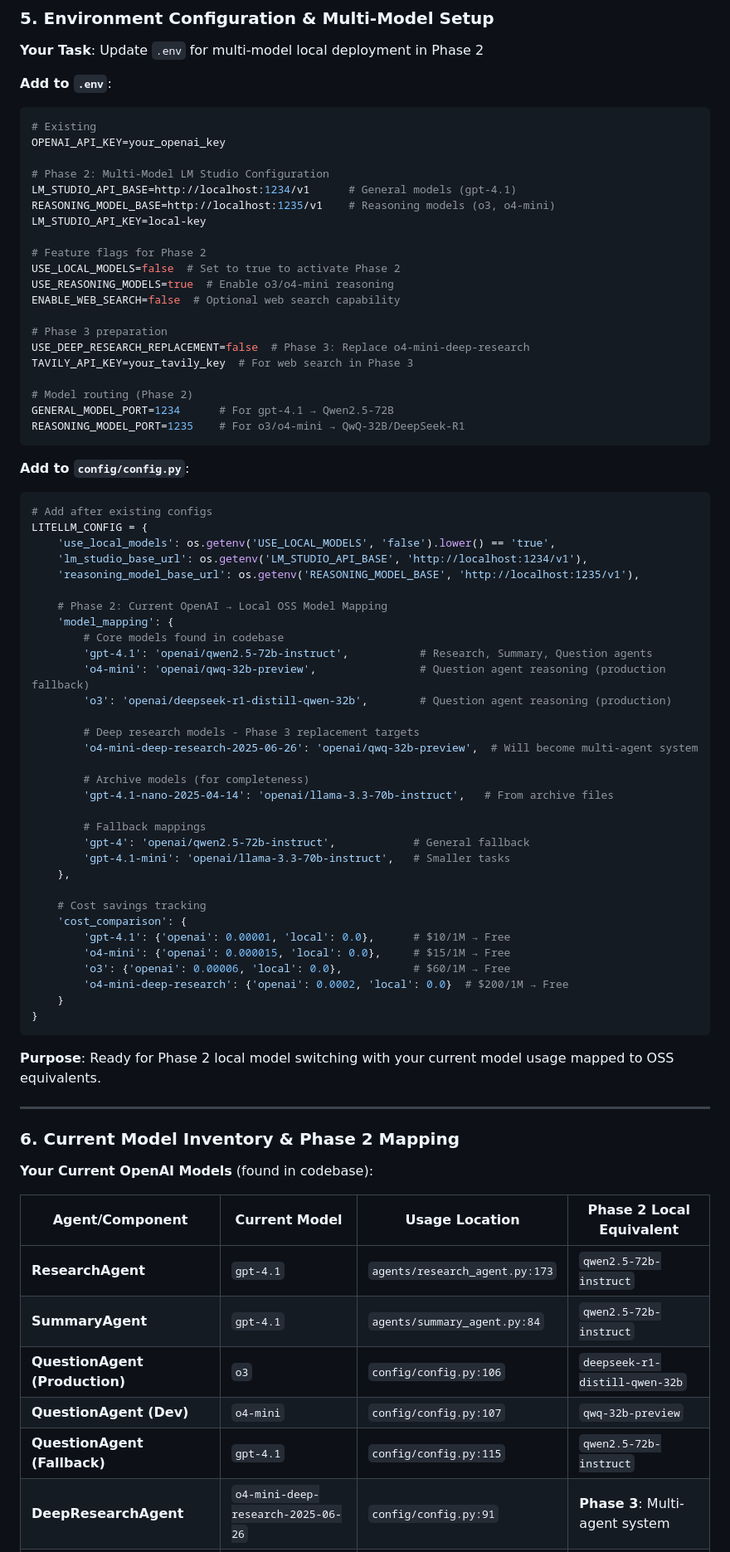
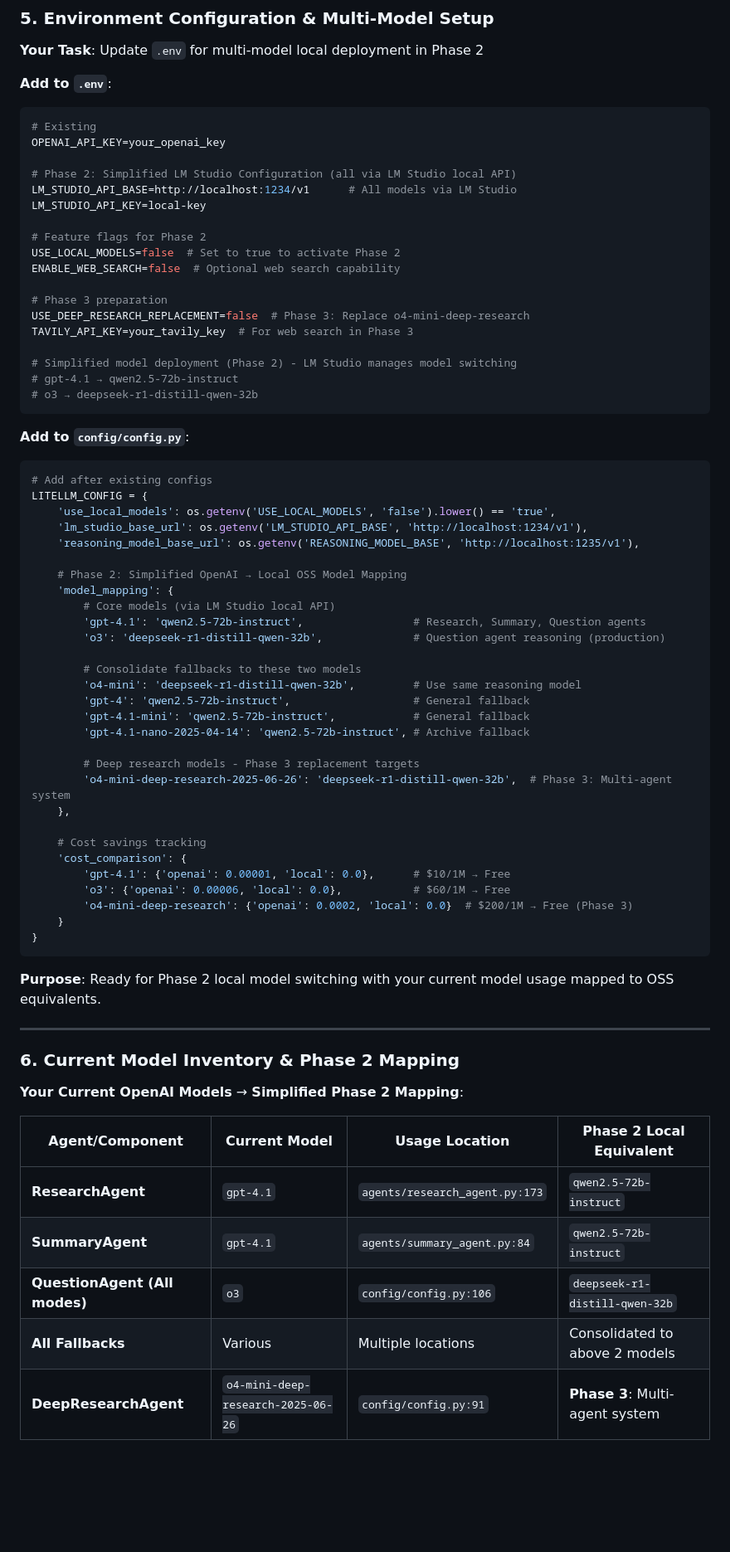
Before and after one commit to shaiss/Near-Catalyst, a Markdown page: ai-implementation.md, the part around one of its changes. Shown at 83% size. Rendered like a GitHub page; blank space fills up the shorter version.

Commit message:
Simplify LM Studio config and model mapping for Phase 2
Co-authored-by: shaiss <shaiss@gmail.com>

````diff
--- a/ai-implementation.md
+++ b/ai-implementation.md
@@ -197,23 +197,21 @@ deep_research_agent = DeepResearchAgent(None, db_manager, usage_tracker)
 # Existing
 OPENAI_API_KEY=your_openai_key
 
-# Phase 2: Multi-Model LM Studio Configuration
-LM_STUDIO_API_BASE=http://localhost:1234/v1      # General models (gpt-4.1)
-REASONING_MODEL_BASE=http://localhost:1235/v1    # Reasoning models (o3, o4-mini)
+# Phase 2: Simplified LM Studio Configuration (all via LM Studio local API)
+LM_STUDIO_API_BASE=http://localhost:1234/v1      # All models via LM Studio
 LM_STUDIO_API_KEY=local-key
 
 # Feature flags for Phase 2
 USE_LOCAL_MODELS=false  # Set to true to activate Phase 2
-USE_REASONING_MODELS=true  # Enable o3/o4-mini reasoning
 ENABLE_WEB_SEARCH=false  # Optional web search capability
 
 # Phase 3 preparation
 USE_DEEP_RESEARCH_REPLACEMENT=false  # Phase 3: Replace o4-mini-deep-research
 TAVILY_API_KEY=your_tavily_key  # For web search in Phase 3
 
-# Model routing (Phase 2)
-GENERAL_MODEL_PORT=1234      # For gpt-4.1 → Qwen2.5-72B
-REASONING_MODEL_PORT=1235    # For o3/o4-mini → QwQ-32B/DeepSeek-R1
+# Simplified model deployment (Phase 2) - LM Studio manages model switching
+# gpt-4.1 → qwen2.5-72b-instruct
+# o3 → deepseek-r1-distill-qwen-32b
 ```
 
 **Add to `config/config.py`**:
@@ -224,30 +222,27 @@ LITELLM_CONFIG = {
     'lm_studio_base_url': os.getenv('LM_STUDIO_API_BASE', 'http://localhost:1234/v1'),
     'reasoning_model_base_url': os.getenv('REASONING_MODEL_BASE', 'http://localhost:1235/v1'),
 
-    # Phase 2: Current OpenAI → Local OSS Model Mapping
+    # Phase 2: Simplified OpenAI → Local OSS Model Mapping
     'model_mapping': {
-        # Core models found in codebase
-        'gpt-4.1': 'openai/qwen2.5-72b-instruct',           # Research, Summary, Question agents
-        'o4-mini': 'openai/qwq-32b-preview',                # Question agent reasoning (production fallback)
-        'o3': 'openai/deepseek-r1-distill-qwen-32b',        # Question agent reasoning (production)
+        # Core models (via LM Studio local API)
+        'gpt-4.1': 'qwen2.5-72b-instruct',                 # Research, Summary, Question agents
+        'o3': 'deepseek-r1-distill-qwen-32b',              # Question agent reasoning (production)
+
+        # Consolidate fallbacks to these two models
+        'o4-mini': 'deepseek-r1-distill-qwen-32b',         # Use same reasoning model
+        'gpt-4': 'qwen2.5-72b-instruct',                   # General fallback
+        'gpt-4.1-mini': 'qwen2.5-72b-instruct',            # General fallback
+        'gpt-4.1-nano-2025-04-14': 'qwen2.5-72b-instruct', # Archive fallback
 
         # Deep research models - Phase 3 replacement targets
-        'o4-mini-deep-research-2025-06-26': 'openai/qwq-32b-preview',  # Will become multi-agent system
-
-        # Archive models (for completeness)
-        'gpt-4.1-nano-2025-04-14': 'openai/llama-3.3-70b-instruct',   # From archive files
-
-        # Fallback mappings
-        'gpt-4': 'openai/qwen2.5-72b-instruct',            # General fallback
-        'gpt-4.1-mini': 'openai/llama-3.3-70b-instruct',   # Smaller tasks
+        'o4-mini-deep-research-2025-06-26': 'deepseek-r1-distill-qwen-32b',  # Phase 3: Multi-agent system
     },
 
     # Cost savings tracking
     'cost_comparison': {
         'gpt-4.1': {'openai': 0.00001, 'local': 0.0},      # $10/1M → Free
-        'o4-mini': {'openai': 0.000015, 'local': 0.0},     # $15/1M → Free
         'o3': {'openai': 0.00006, 'local': 0.0},           # $60/1M → Free
-        'o4-mini-deep-research': {'openai': 0.0002, 'local': 0.0}  # $200/1M → Free
+        'o4-mini-deep-research': {'openai': 0.0002, 'local': 0.0}  # $200/1M → Free (Phase 3)
     }
 }
 ```
@@ -258,13 +253,12 @@ LITELLM_CONFIG = {
 
 ### 6. Current Model Inventory & Phase 2 Mapping
 
-**Your Current OpenAI Models** (found in codebase):
+**Your Current OpenAI Models** → **Simplified Phase 2 Mapping**:
 
 | Agent/Component | Current Model | Usage Location | Phase 2 Local Equivalent |
 |---|---|---|---|
 | **ResearchAgent** | `gpt-4.1` | `agents/research_agent.py:173` | `qwen2.5-72b-instruct` |
 | **SummaryAgent** | `gpt-4.1` | `agents/summary_agent.py:84` | `qwen2.5-72b-instruct` |
-| **QuestionAgent (Production)** | `o3` | `config/config.py:106` | `deepseek-r1-distill-qwen-32b` |
-| **QuestionAgent (Dev)** | `o4-mini` | `config/config.py:107` | `qwq-32b-preview` |
-| **QuestionAgent (Fallback)** | `gpt-4.1` | `config/config.py:115` | `qwen2.5-72b-instruct` |
+| **QuestionAgent (All modes)** | `o3` | `config/config.py:106` | `deepseek-r1-distill-qwen-32b` |
+| **All Fallbacks** | Various | Multiple locations | Consolidated to above 2 models |
 | **DeepResearchAgent** | `o4-mini-deep-research-2025-06-26` | `config/config.py:91` | **Phase 3**: Multi-agent system |
````
Also changed, not shown: other parts of ai-implementation.md (+5 -8 lines), lm-studio-setup.md (+39 -50 lines).
